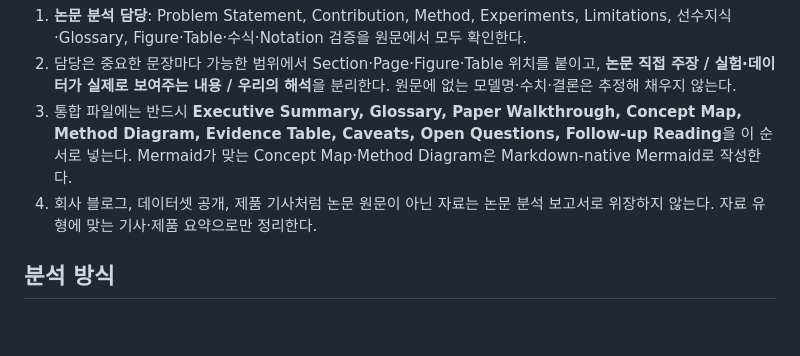
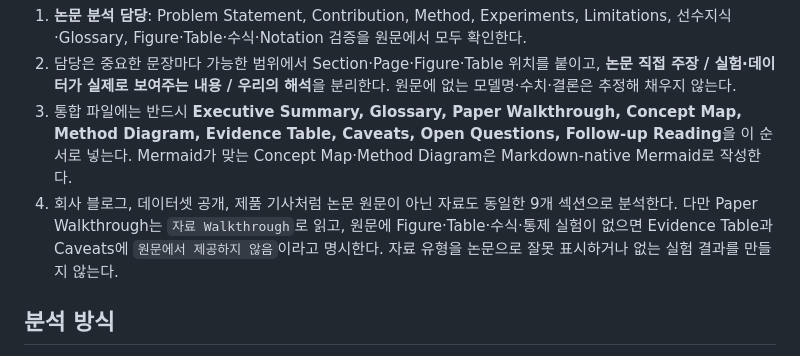
Before and after one commit to yeeunlimm/sta3-github-test, a Markdown page: ds-research-radar/SKILL.md, the part around the change. GitHub-like rendering; blank space fills up the shorter version.

```diff
--- a/ds-research-radar/SKILL.md
+++ b/ds-research-radar/SKILL.md
@@ -57,7 +57,7 @@ description: 언어 AI와 기후·환경 AI를 분리해, 데이터 사이언티
 1. **논문 분석 담당**: Problem Statement, Contribution, Method, Experiments, Limitations, 선수지식·Glossary, Figure·Table·수식·Notation 검증을 원문에서 모두 확인한다.
 2. 담당은 중요한 문장마다 가능한 범위에서 Section·Page·Figure·Table 위치를 붙이고, **논문 직접 주장 / 실험·데이터가 실제로 보여주는 내용 / 우리의 해석**을 분리한다. 원문에 없는 모델명·수치·결론은 추정해 채우지 않는다.
 3. 통합 파일에는 반드시 **Executive Summary, Glossary, Paper Walkthrough, Concept Map, Method Diagram, Evidence Table, Caveats, Open Questions, Follow-up Reading**을 이 순서로 넣는다. Mermaid가 맞는 Concept Map·Method Diagram은 Markdown-native Mermaid로 작성한다.
-4. 회사 블로그, 데이터셋 공개, 제품 기사처럼 논문 원문이 아닌 자료는 논문 분석 보고서로 위장하지 않는다. 자료 유형에 맞는 기사·제품 요약으로만 정리한다.
+4. 회사 블로그, 데이터셋 공개, 제품 기사처럼 논문 원문이 아닌 자료도 동일한 9개 섹션으로 분석한다. 다만 Paper Walkthrough는 `자료 Walkthrough`로 읽고, 원문에 Figure·Table·수식·통제 실험이 없으면 Evidence Table과 Caveats에 `원문에서 제공하지 않음`이라고 명시한다. 자료 유형을 논문으로 잘못 표시하거나 없는 실험 결과를 만들지 않는다.
 
 ## 분석 방식
 
```
Also changed, not shown: ds-research-radar/references/subagent-workflow.md (+2 -0 lines).
